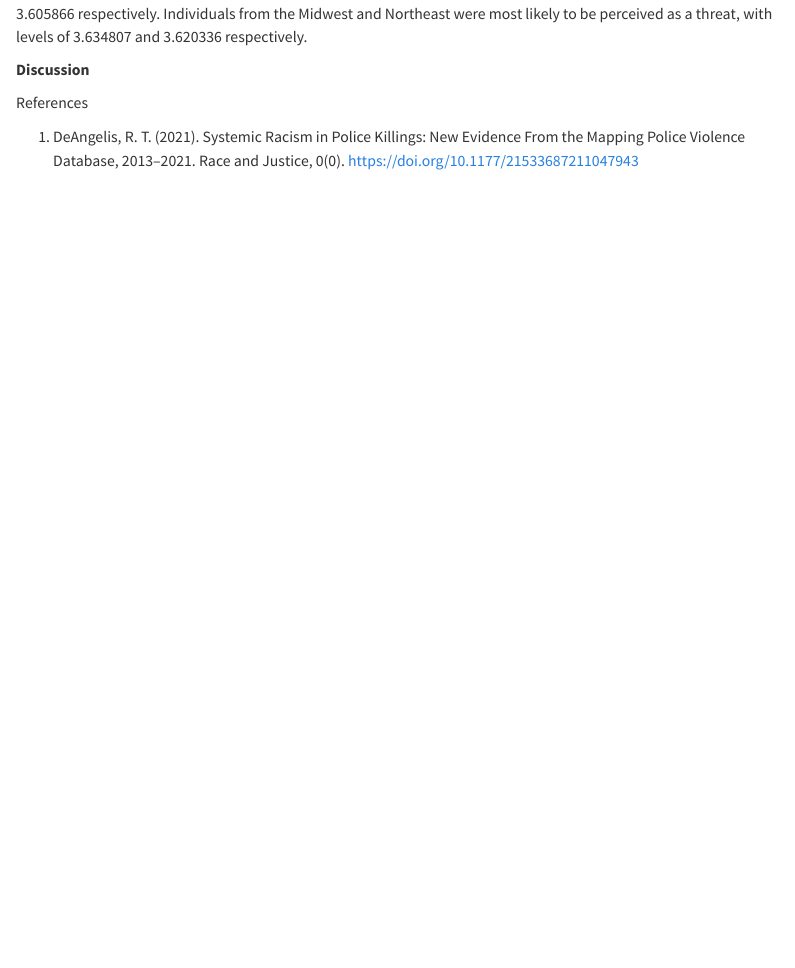
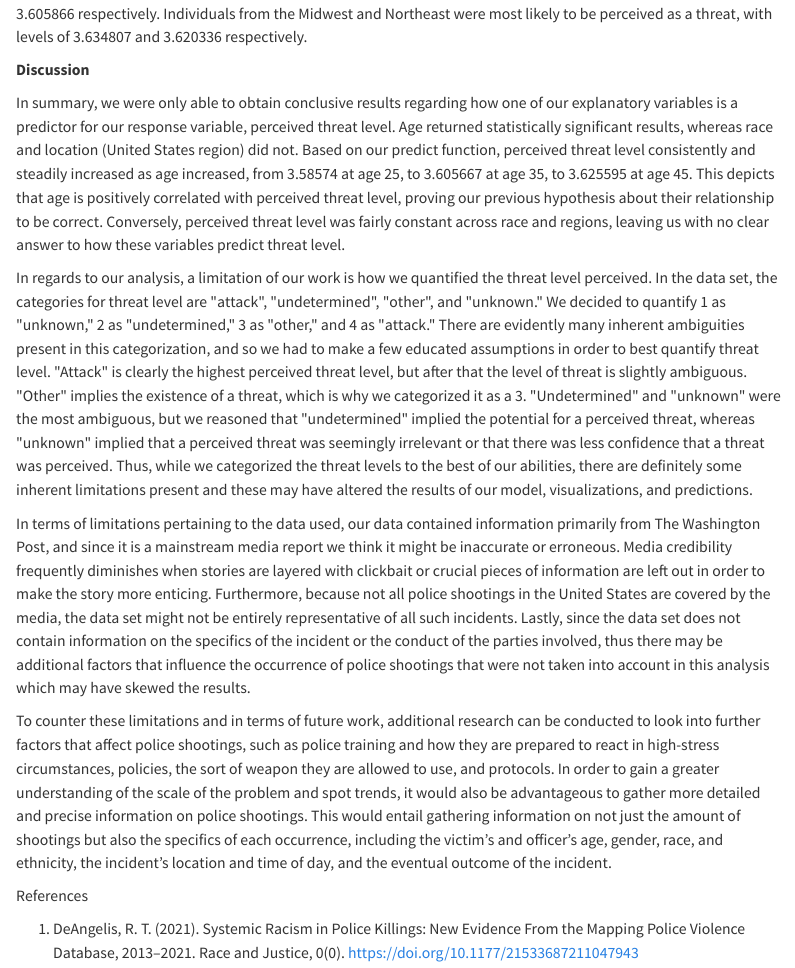
Before and after one commit to sta199-s23-2/project-abele, a Quarto document (report.qmd): the page in a window 1100 px wide, from 7740 px down. Rendered offline with R 4.5, knitr and Pandoc in place of Quarto, with nearby package versions; some code elsewhere in the file could not run offline; menus at the side of the page are left out; long lines of code are wrapped; common packages that the code uses without loading them are loaded.

Commit message:
discussion

```diff
--- a/report.qmd
+++ b/report.qmd
@@ -291,6 +291,14 @@ Finally, we investigated region, holding race and age constant. Though the numbe
 
 **Discussion**
 
+In summary, we were only able to obtain conclusive results regarding how one of our explanatory variables is a predictor for our response variable, perceived threat level. Age returned statistically significant results, whereas race and location (United States region) did not. Based on our predict function, perceived threat level consistently and steadily increased as age increased, from 3.58574 at age 25, to 3.605667 at age 35, to 3.625595 at age 45. This depicts that age is positively correlated with perceived threat level, proving our previous hypothesis about their relationship to be correct. Conversely, perceived threat level was fairly constant across race and regions, leaving us with no clear answer to how these variables predict threat level.
+
+In regards to our analysis, a limitation of our work is how we quantified the threat level perceived. In the data set, the categories for threat level are \"attack\", \"undetermined\", \"other\", and \"unknown.\" We decided to quantify 1 as \"unknown,\" 2 as \"undetermined,\" 3 as \"other,\" and 4 as \"attack.\" There are evidently many inherent ambiguities present in this categorization, and so we had to make a few educated assumptions in order to best quantify threat level. \"Attack\" is clearly the highest perceived threat level, but after that the level of threat is slightly ambiguous. \"Other\" implies the existence of a threat, which is why we categorized it as a 3. \"Undetermined\" and \"unknown\" were the most ambiguous, but we reasoned that \"undetermined\" implied the potential for a perceived threat, whereas \"unknown\" implied that a perceived threat was seemingly irrelevant or that there was less confidence that a threat was perceived. Thus, while we categorized the threat levels to the best of our abilities, there are definitely some inherent limitations present and these may have altered the results of our model, visualizations, and predictions.
+
+In terms of limitations pertaining to the data used, our data contained information primarily from The Washington Post, and since it is a mainstream media report we think it might be inaccurate or erroneous. Media credibility frequently diminishes when stories are layered with clickbait or crucial pieces of information are left out in order to make the story more enticing. Furthermore, because not all police shootings in the United States are covered by the media, the data set might not be entirely representative of all such incidents. Lastly, since the data set does not contain information on the specifics of the incident or the conduct of the parties involved, thus there may be additional factors that influence the occurrence of police shootings that were not taken into account in this analysis which may have skewed the results.
+
+To counter these limitations and in terms of future work, additional research can be conducted to look into further factors that affect police shootings, such as police training and how they are prepared to react in high-stress circumstances, policies, the sort of weapon they are allowed to use, and protocols. In order to gain a greater understanding of the scale of the problem and spot trends, it would also be advantageous to gather more detailed and precise information on police shootings. This would entail gathering information on not just the amount of shootings but also the specifics of each occurrence, including the victim's and officer's age, gender, race, and ethnicity, the incident's location and time of day, and the eventual outcome of the incident.
+
 References
 
 1.  DeAngelis, R. T. (2021). Systemic Racism in Police Killings: New Evidence From the Mapping Police Violence Database, 2013--2021. Race and Justice, 0(0). <https://doi.org/10.1177/21533687211047943>
```
